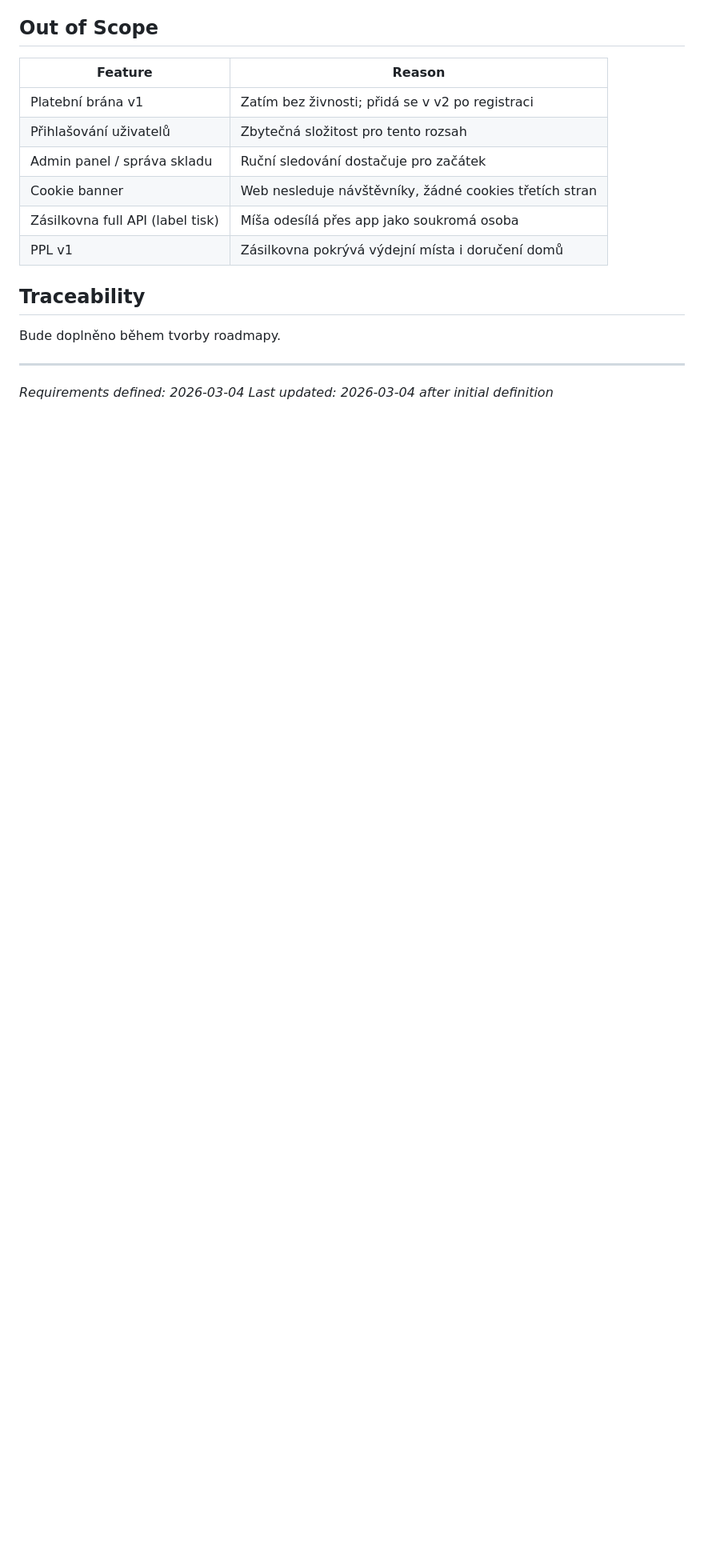
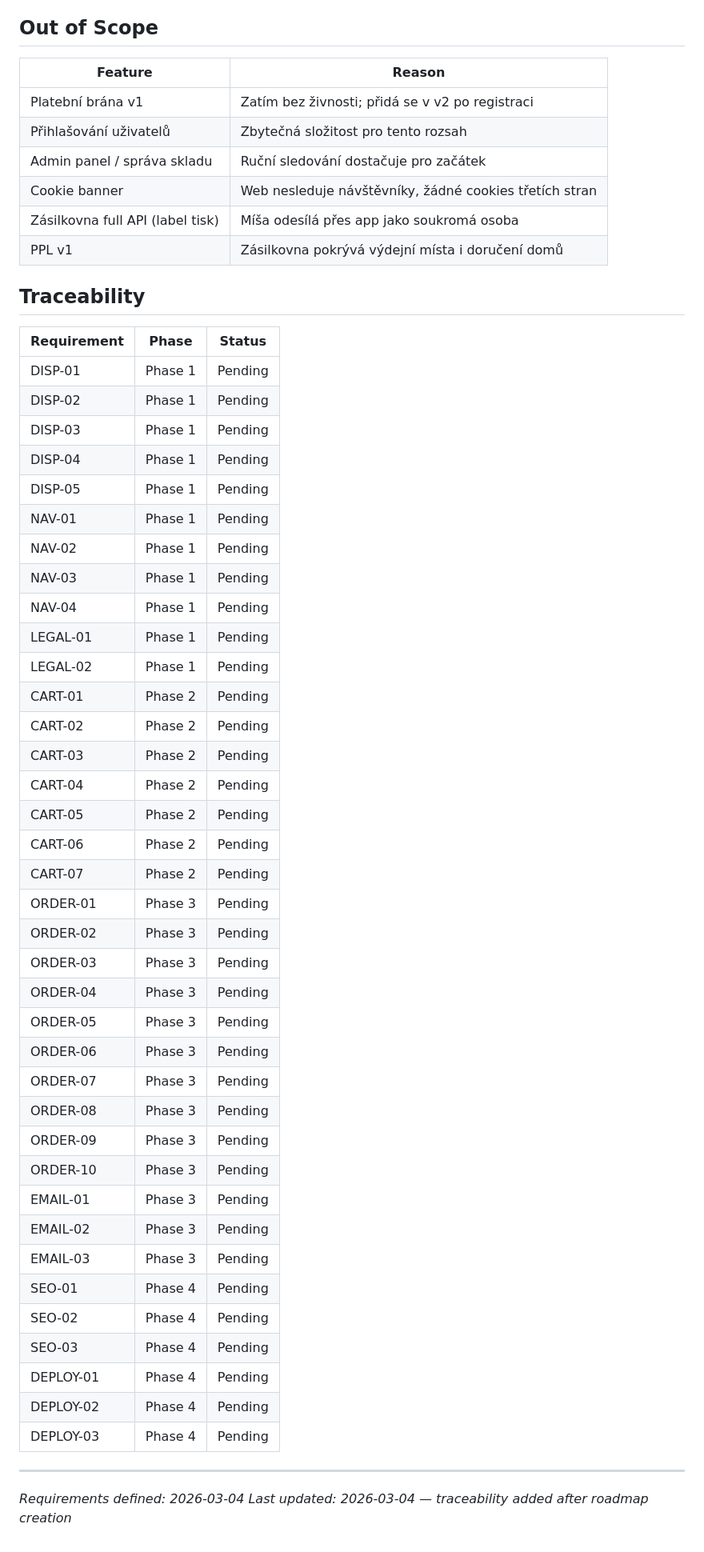
Before and after one commit to miszik/misiksvet, a Markdown page: .planning/REQUIREMENTS.md, the part around the change. Shown at 80% size. Rendered like a GitHub page; blank space fills up the shorter version.

Commit message:
docs: create roadmap (4 phases)

```diff
--- a/.planning/REQUIREMENTS.md
+++ b/.planning/REQUIREMENTS.md
@@ -95,8 +95,46 @@
 
 ## Traceability
 
-Bude doplněno během tvorby roadmapy.
+| Requirement | Phase | Status |
+|-------------|-------|--------|
+| DISP-01 | Phase 1 | Pending |
+| DISP-02 | Phase 1 | Pending |
+| DISP-03 | Phase 1 | Pending |
+| DISP-04 | Phase 1 | Pending |
+| DISP-05 | Phase 1 | Pending |
+| NAV-01 | Phase 1 | Pending |
+| NAV-02 | Phase 1 | Pending |
+| NAV-03 | Phase 1 | Pending |
+| NAV-04 | Phase 1 | Pending |
+| LEGAL-01 | Phase 1 | Pending |
+| LEGAL-02 | Phase 1 | Pending |
+| CART-01 | Phase 2 | Pending |
+| CART-02 | Phase 2 | Pending |
+| CART-03 | Phase 2 | Pending |
+| CART-04 | Phase 2 | Pending |
+| CART-05 | Phase 2 | Pending |
+| CART-06 | Phase 2 | Pending |
+| CART-07 | Phase 2 | Pending |
+| ORDER-01 | Phase 3 | Pending |
+| ORDER-02 | Phase 3 | Pending |
+| ORDER-03 | Phase 3 | Pending |
+| ORDER-04 | Phase 3 | Pending |
+| ORDER-05 | Phase 3 | Pending |
+| ORDER-06 | Phase 3 | Pending |
+| ORDER-07 | Phase 3 | Pending |
+| ORDER-08 | Phase 3 | Pending |
+| ORDER-09 | Phase 3 | Pending |
+| ORDER-10 | Phase 3 | Pending |
+| EMAIL-01 | Phase 3 | Pending |
+| EMAIL-02 | Phase 3 | Pending |
+| EMAIL-03 | Phase 3 | Pending |
+| SEO-01 | Phase 4 | Pending |
+| SEO-02 | Phase 4 | Pending |
+| SEO-03 | Phase 4 | Pending |
+| DEPLOY-01 | Phase 4 | Pending |
+| DEPLOY-02 | Phase 4 | Pending |
+| DEPLOY-03 | Phase 4 | Pending |
 
 ---
 *Requirements defined: 2026-03-04*
-*Last updated: 2026-03-04 after initial definition*
+*Last updated: 2026-03-04 — traceability added after roadmap creation*
```
Also changed, not shown: .planning/ROADMAP.md (added, +79 -0 lines), .planning/STATE.md (added, +64 -0 lines).
